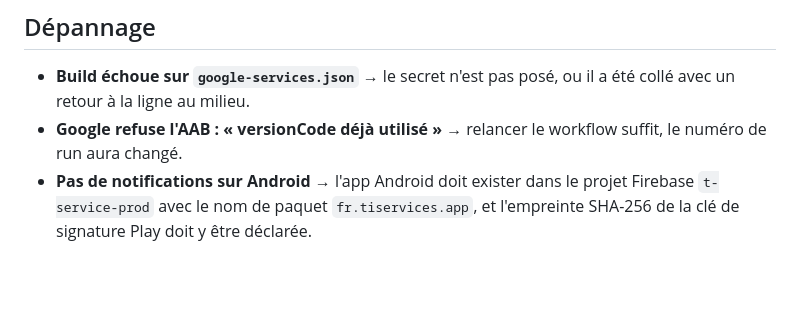
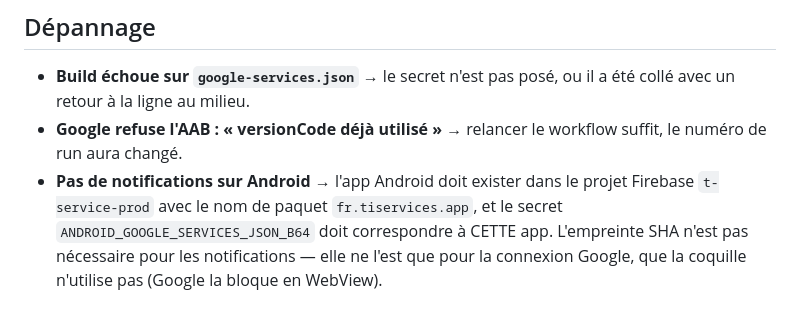
Before and after one commit to dumoulinjorisjd-stack/alize-prototype, a Markdown page: capacitor-android/README-PLAYSTORE.md, the part around the change. Rendered like a GitHub page; blank space fills up the shorter version.

Commit message:
Android : l'empreinte SHA n'a rien à voir avec les notifications
J'avais écrit qu'il fallait déclarer l'empreinte SHA-256 pour recevoir les
notifications. C'est faux : elle ne sert qu'à la connexion Google, que la
coquille n'utilise pas. Suivre cette phrase aurait fait chercher un problème
là où il n'y en a pas.

Co-Authored-By: Claude Opus 5 <noreply@anthropic.com>
Claude-Session: https://claude.ai/code/session_01B1qVriNodXiFWvRCrD4uyG

```diff
--- a/capacitor-android/README-PLAYSTORE.md
+++ b/capacitor-android/README-PLAYSTORE.md
@@ -64,5 +64,7 @@ en même temps que Capacitor.
 - **Google refuse l'AAB : « versionCode déjà utilisé »** → relancer le workflow suffit,
   le numéro de run aura changé.
 - **Pas de notifications sur Android** → l'app Android doit exister dans le projet
-  Firebase `t-service-prod` avec le nom de paquet `fr.tiservices.app`, et
-  l'empreinte SHA-256 de la clé de signature Play doit y être déclarée.
+  Firebase `t-service-prod` avec le nom de paquet `fr.tiservices.app`, et le secret
+  `ANDROID_GOOGLE_SERVICES_JSON_B64` doit correspondre à CETTE app. L'empreinte SHA
+  n'est pas nécessaire pour les notifications — elle ne l'est que pour la connexion
+  Google, que la coquille n'utilise pas (Google la bloque en WebView).
```
